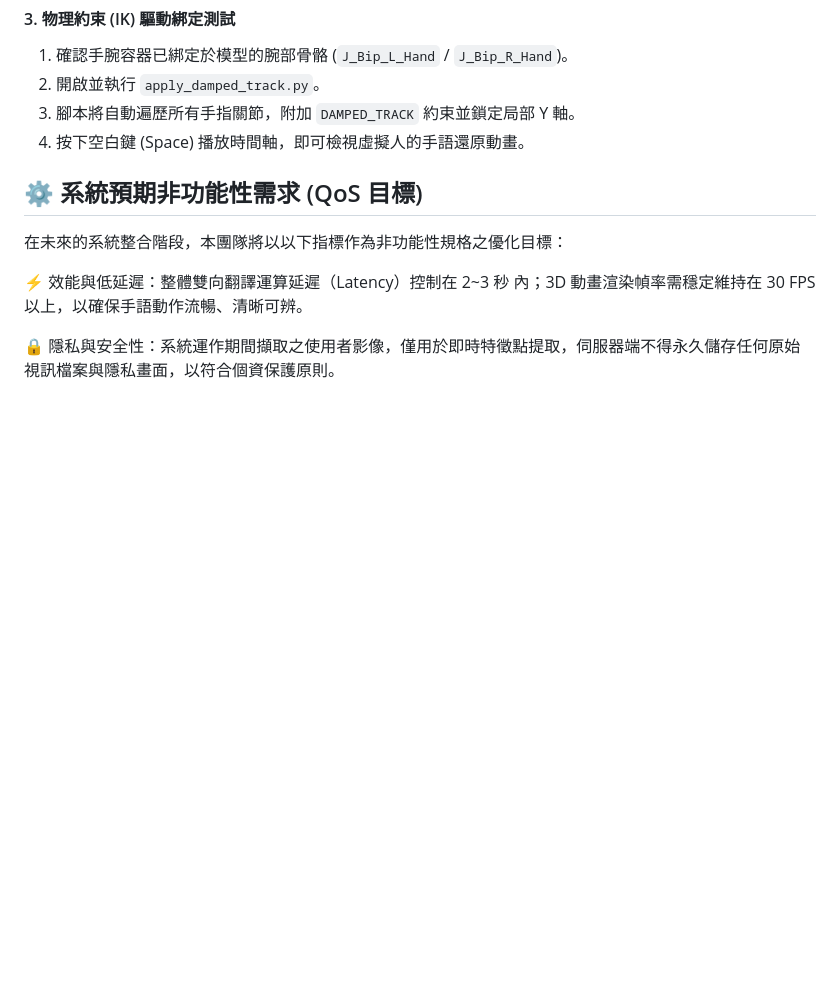
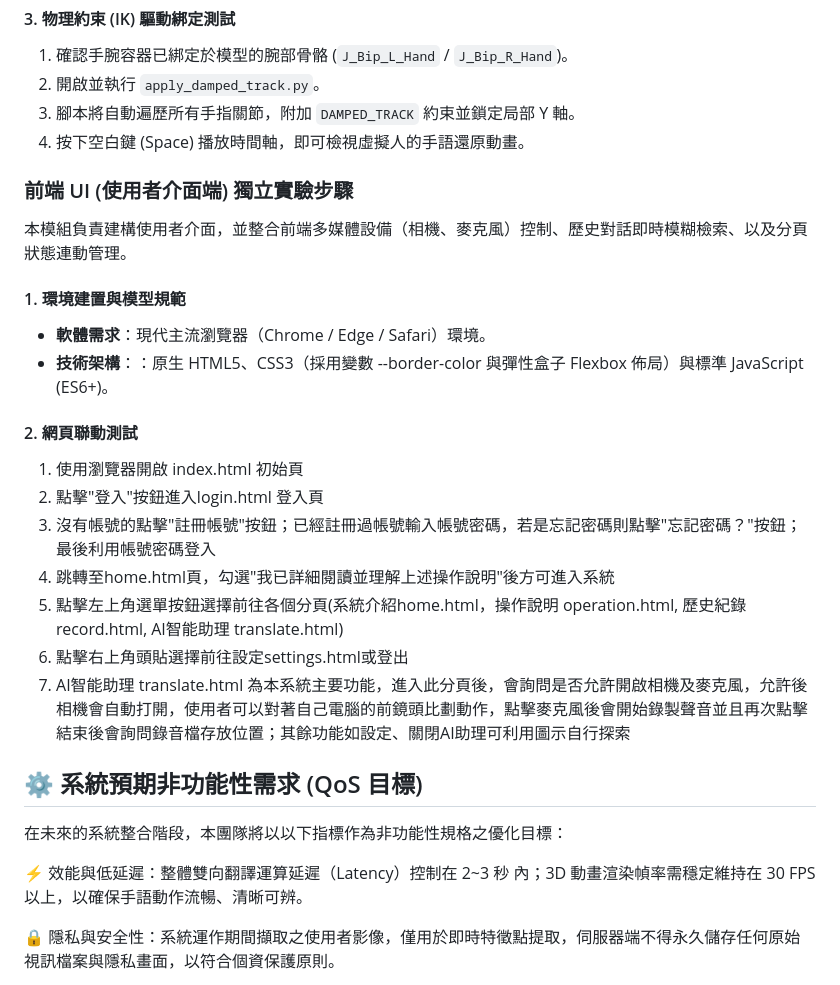
Before and after one commit to yiiiiiing0323/Sign-Language-interpreter, a Markdown page: README.md, the part around one of its changes. GitHub-like rendering; blank space fills up the shorter version.

```diff
--- a/README.md
+++ b/README.md
@@ -321,6 +361,22 @@ for m in ['gemini-2.5-flash', 'gemini-2.5-flash-lite', 'gemini-flash-latest']:
 3. 腳本將自動遍歷所有手指關節，附加 `DAMPED_TRACK` 約束並鎖定局部 Y 軸。
 4. 按下空白鍵 (Space) 播放時間軸，即可檢視虛擬人的手語還原動畫。
 
+### 前端 UI (使用者介面端) 獨立實驗步驟
+本模組負責建構使用者介面，並整合前端多媒體設備（相機、麥克風）控制、歷史對話即時模糊檢索、以及分頁狀態連動管理。
+
+#### 1. 環境建置與模型規範
+* **軟體需求**：現代主流瀏覽器（Chrome / Edge / Safari）環境。
+* **技術架構**：：原生 HTML5、CSS3（採用變數 --border-color 與彈性盒子 Flexbox 佈局）與標準 JavaScript (ES6+)。
+
+#### 2. 網頁聯動測試
+1. 使用瀏覽器開啟 index.html 初始頁
+2. 點擊"登入"按鈕進入login.html 登入頁
+3. 沒有帳號的點擊"註冊帳號"按鈕；已經註冊過帳號輸入帳號密碼，若是忘記密碼則點擊"忘記密碼？"按鈕；最後利用帳號密碼登入
+4. 跳轉至home.html頁，勾選"我已詳細閱讀並理解上述操作說明"後方可進入系統
+5. 點擊左上角選單按鈕選擇前往各個分頁(系統介紹home.html，操作說明 operation.html, 歷史紀錄 record.html, AI智能助理 translate.html)
+6. 點擊右上角頭貼選擇前往設定settings.html或登出
+7. AI智能助理 translate.html 為本系統主要功能，進入此分頁後，會詢問是否允許開啟相機及麥克風，允許後相機會自動打開，使用者可以對著自己電腦的前鏡頭比劃動作，點擊麥克風後會開始錄製聲音並且再次點擊結束後會詢問錄音檔存放位置；其餘功能如設定、關閉AI助理可利用圖示自行探索
+
 ## ⚙️ 系統預期非功能性需求 (QoS 目標)
 在未來的系統整合階段，本團隊將以以下指標作為非功能性規格之優化目標：
 
```
Also changed, not shown: other parts of README.md (+40 -0 lines).
